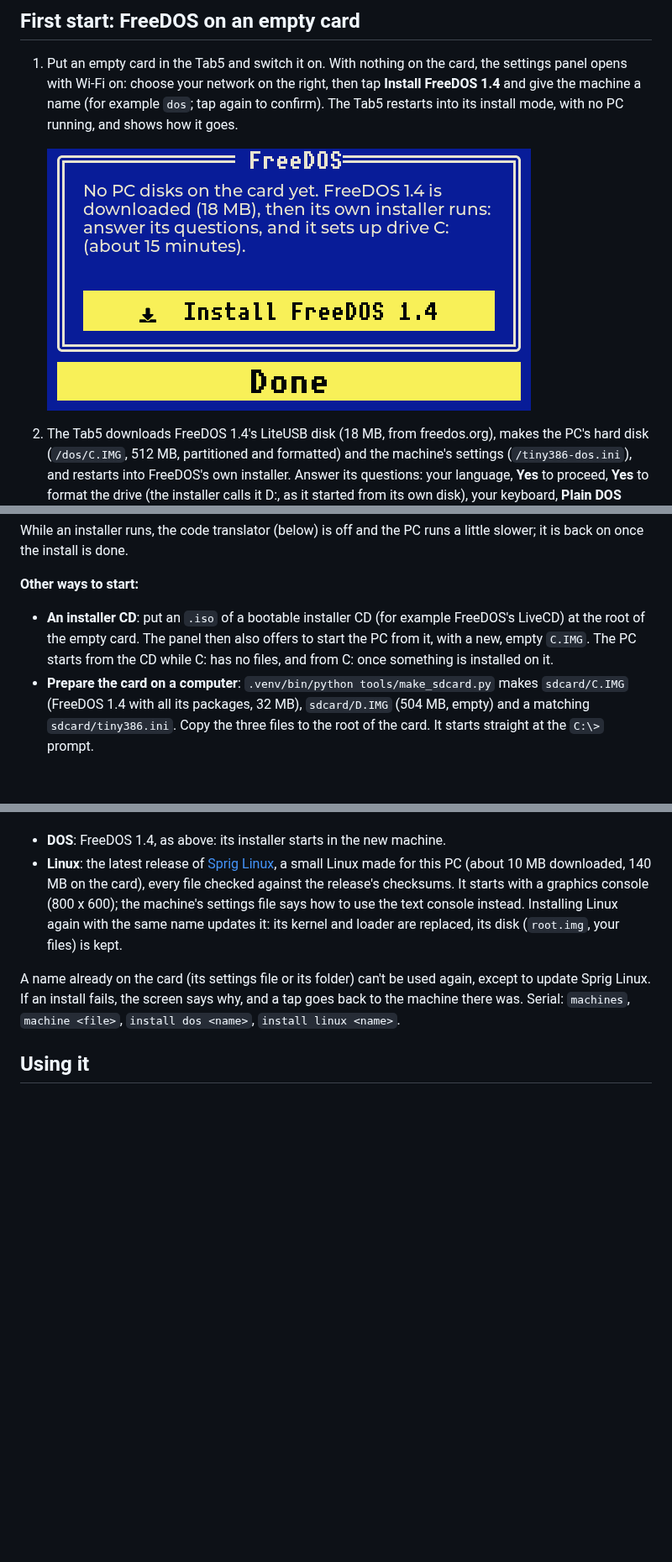
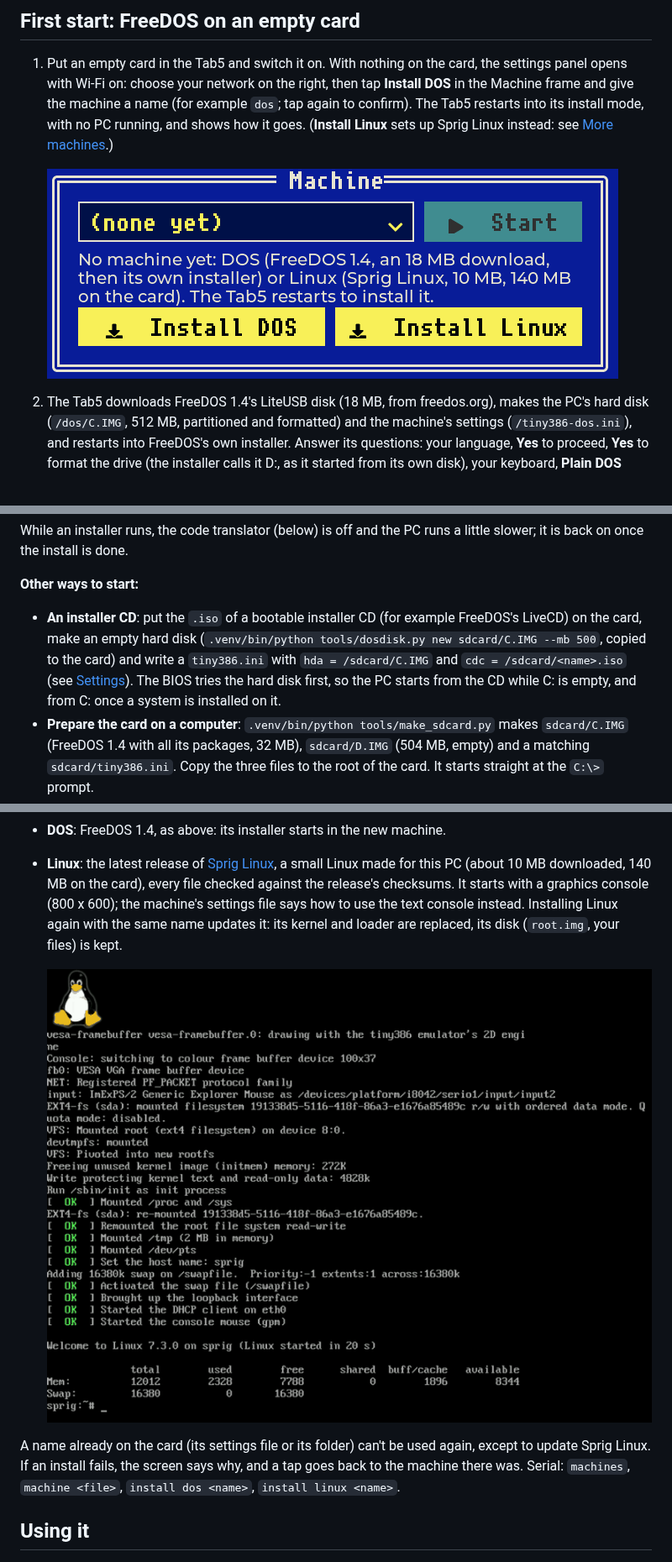
Before and after one commit to yejun/tab5-pc, a Markdown page: README.md, 3 parts joined by grey strips. Shown at 84% size. Drawn GitHub-style; pictures changed too: docs/images/linux-boot.png (added), docs/images/panel-install.png; blank space fills up the shorter version.

```diff
--- a/README.md
+++ b/README.md
@@ -53,8 +53,9 @@ v3.x for later ones: `CHIP=postv3 tools/build.sh upload`. A build for the wrong
 ## First start: FreeDOS on an empty card
 
 1. Put an empty card in the Tab5 and switch it on. With nothing on the card, the settings panel opens with Wi-Fi
-   on: choose your network on the right, then tap **Install FreeDOS 1.4** and give the machine a name (for example
-   `dos`; tap again to confirm). The Tab5 restarts into its install mode, with no PC running, and shows how it goes.
+   on: choose your network on the right, then tap **Install DOS** in the Machine frame and give the machine a name
+   (for example `dos`; tap again to confirm). The Tab5 restarts into its install mode, with no PC running, and shows
+   how it goes. (**Install Linux** sets up Sprig Linux instead: see [More machines](#more-machines-dos-and-linux-side-by-side).)
 
    ![The settings panel on an empty card](docs/images/panel-install.png)
 
@@ -78,9 +79,10 @@ the install is done.
 
 **Other ways to start:**
 
-- **An installer CD**: put an `.iso` of a bootable installer CD (for example FreeDOS's LiveCD) at the root of the
-  empty card. The panel then also offers to start the PC from it, with a new, empty `C.IMG`. The PC starts from the
-  CD while C: has no files, and from C: once something is installed on it.
+- **An installer CD**: put the `.iso` of a bootable installer CD (for example FreeDOS's LiveCD) on the card, make an
+  empty hard disk (`.venv/bin/python tools/dosdisk.py new sdcard/C.IMG --mb 500`, copied to the card) and write a
+  `tiny386.ini` with `hda = /sdcard/C.IMG` and `cdc = /sdcard/<name>.iso` (see [Settings](#settings)). The BIOS tries
+  the hard disk first, so the PC starts from the CD while C: is empty, and from C: once a system is installed on it.
 - **Prepare the card on a computer**: `.venv/bin/python tools/make_sdcard.py` makes `sdcard/C.IMG` (FreeDOS 1.4
   with all its packages, 32 MB), `sdcard/D.IMG` (504 MB, empty) and a matching `sdcard/tiny386.ini`. Copy the three
   files to the root of the card. It starts straight at the `C:\>` prompt.
@@ -101,6 +103,8 @@ new machine.
   with a graphics console (800 x 600); the machine's settings file says how to use the text console instead.
   Installing Linux again with the same name updates it: its kernel and loader are replaced, its disk (`root.img`,
   your files) is kept.
+
+  ![Sprig Linux's first start on the Tab5](docs/images/linux-boot.png)
 
 A name already on the card (its settings file or its folder) can't be used again, except to update Sprig Linux. If an
 install fails, the screen says why, and a tap goes back to the machine there was. Serial: `machines`,
```
Also changed, not shown: other parts of README.md (+2 -2 lines), CHANGELOG.md (+8 -0 lines), 4 other files.
